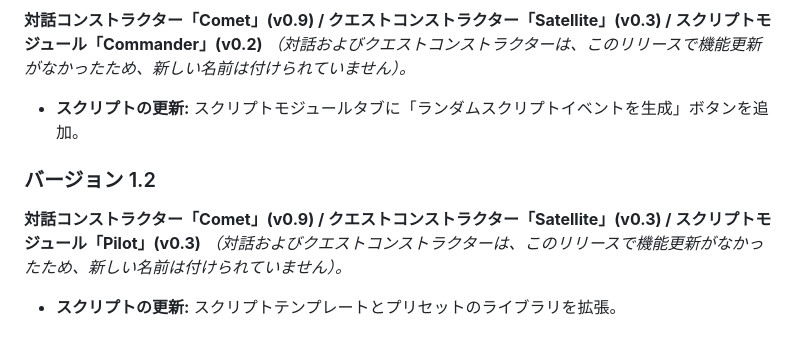
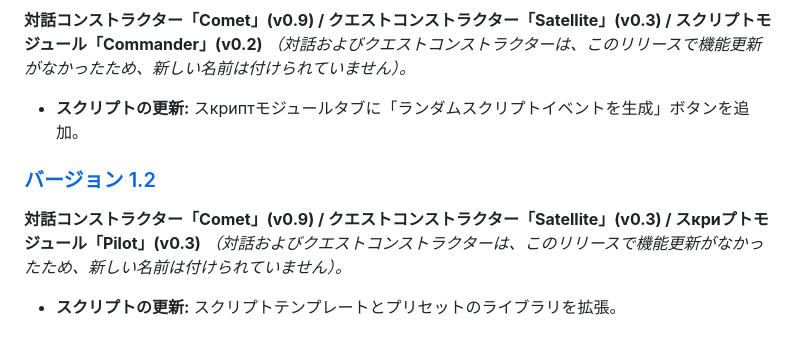
Before and after one commit to picadoni/customNPCs-constructor, a Markdown page: README.ja.md, the part around one of its changes. Rendered like a GitHub page.

```diff
--- a/README.ja.md
+++ b/README.ja.md
@@ -87,9 +87,9 @@ Minecraftの「Custom NPCs」モッドに対応した、対話、クエスト、
 **対話コンストラクター「Comet」(v0.9) / クエストコンストラクター「Satellite」(v0.3) / スクリプトモジュール「Commander」(v0.2)**
 *（対話およびクエストコンストラクターは、このリリースで機能更新がなかったため、新しい名前は付けられていません）。*
-* **スクリプトの更新:** スクリプトモジュールタブに「ランダムスクリプトイベントを生成」ボタンを追加。
+* **スクリプトの更新:** スкриптモジュールタブに「ランダムスクリプトイベントを生成」ボタンを追加。
 
-### バージョン 1.2
-**対話コンストラクター「Comet」(v0.9) / クエストコンストラクター「Satellite」(v0.3) / スクリプトモジュール「Pilot」(v0.3)**
+### [バージョン 1.2](https://github.io)
+**対話コンストラクター「Comet」(v0.9) / クエストコンストラクター「Satellite」(v0.3) / スкриプトモジュール「Pilot」(v0.3)**
 *（対話およびクエストコンストラクターは、このリリースで機能更新がなかったため、新しい名前は付けられていません）。*
 * **スクリプトの更新:** スクリプトテンプレートとプリセットのライブラリを拡張。
 
```
Also changed, not shown: other parts of README.ja.md (+22 -22 lines).
